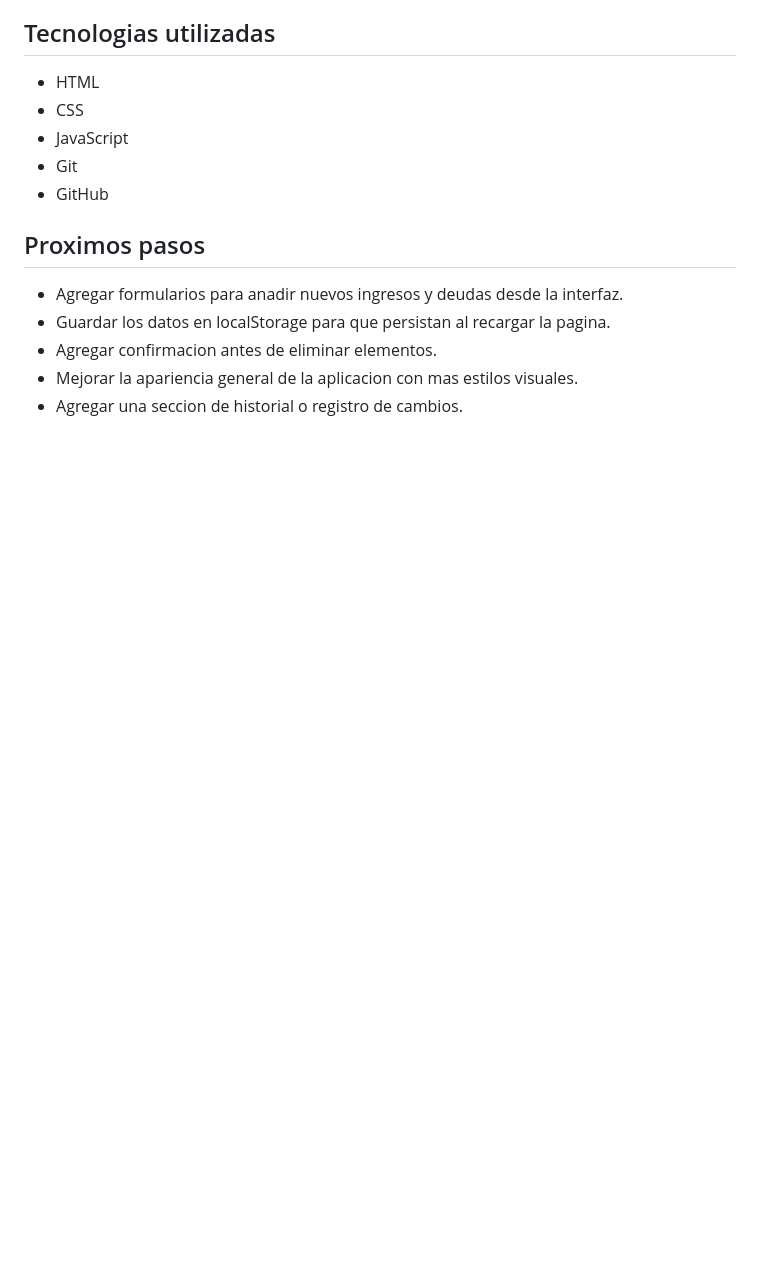
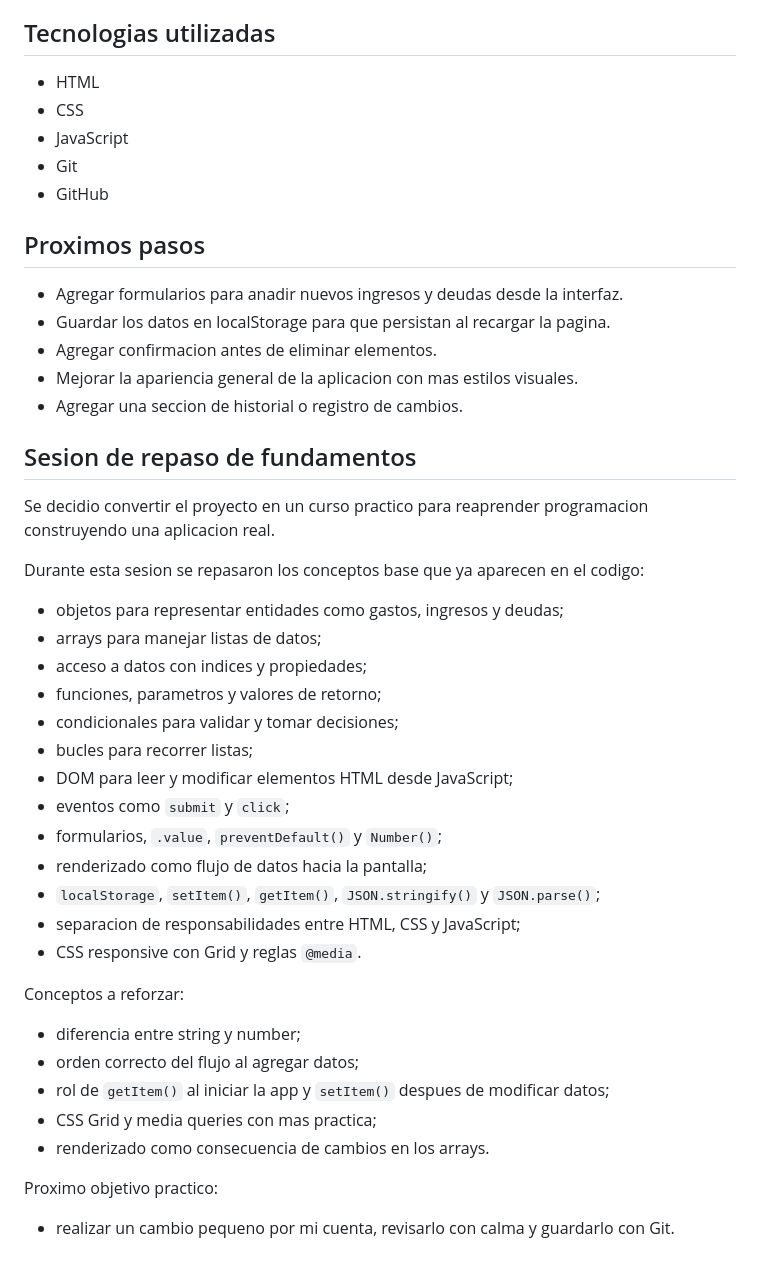
Before and after one commit to Jeremy-s-g/proyecto_gastos, a Markdown page: README.md, the part around the change. GitHub-like rendering; blank space fills up the shorter version.

Commit message:
Documenta repaso de fundamentos

```diff
--- a/README.md
+++ b/README.md
@@ -194,3 +194,35 @@ Actualmente el proyecto tiene:
 - Agregar confirmacion antes de eliminar elementos.
 - Mejorar la apariencia general de la aplicacion con mas estilos visuales.
 - Agregar una seccion de historial o registro de cambios.
+
+## Sesion de repaso de fundamentos
+
+Se decidio convertir el proyecto en un curso practico para reaprender programacion construyendo una aplicacion real.
+
+Durante esta sesion se repasaron los conceptos base que ya aparecen en el codigo:
+
+- objetos para representar entidades como gastos, ingresos y deudas;
+- arrays para manejar listas de datos;
+- acceso a datos con indices y propiedades;
+- funciones, parametros y valores de retorno;
+- condicionales para validar y tomar decisiones;
+- bucles para recorrer listas;
+- DOM para leer y modificar elementos HTML desde JavaScript;
+- eventos como `submit` y `click`;
+- formularios, `.value`, `preventDefault()` y `Number()`;
+- renderizado como flujo de datos hacia la pantalla;
+- `localStorage`, `setItem()`, `getItem()`, `JSON.stringify()` y `JSON.parse()`;
+- separacion de responsabilidades entre HTML, CSS y JavaScript;
+- CSS responsive con Grid y reglas `@media`.
+
+Conceptos a reforzar:
+
+- diferencia entre string y number;
+- orden correcto del flujo al agregar datos;
+- rol de `getItem()` al iniciar la app y `setItem()` despues de modificar datos;
+- CSS Grid y media queries con mas practica;
+- renderizado como consecuencia de cambios en los arrays.
+
+Proximo objetivo practico:
+
+- realizar un cambio pequeno por mi cuenta, revisarlo con calma y guardarlo con Git.
```
